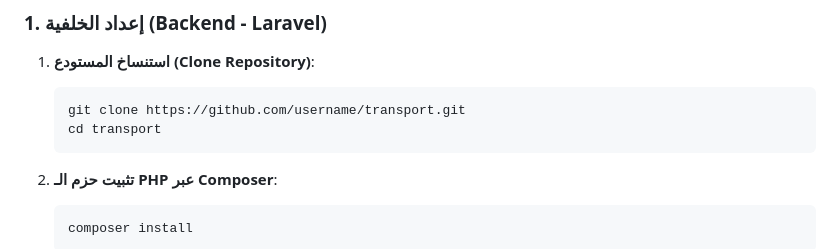
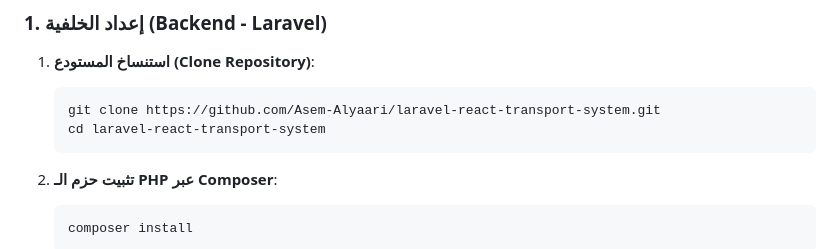
Before and after one commit to Asem-Alyaari/laravel-react-transport-system, a Markdown page: README.md, the part around the change. GitHub-like rendering.

Commit message:
docs: update repository clone URL in README

````diff
--- a/README.md
+++ b/README.md
@@ -102,8 +102,8 @@
 
 1. **استنساخ المستودع (Clone Repository)**:
    ```bash
-   git clone https://github.com/username/transport.git
-   cd transport
+   git clone https://github.com/Asem-Alyaari/laravel-react-transport-system.git
+   cd laravel-react-transport-system
    ```
 
 2. **تثبيت حزم الـ PHP عبر Composer**:
````
